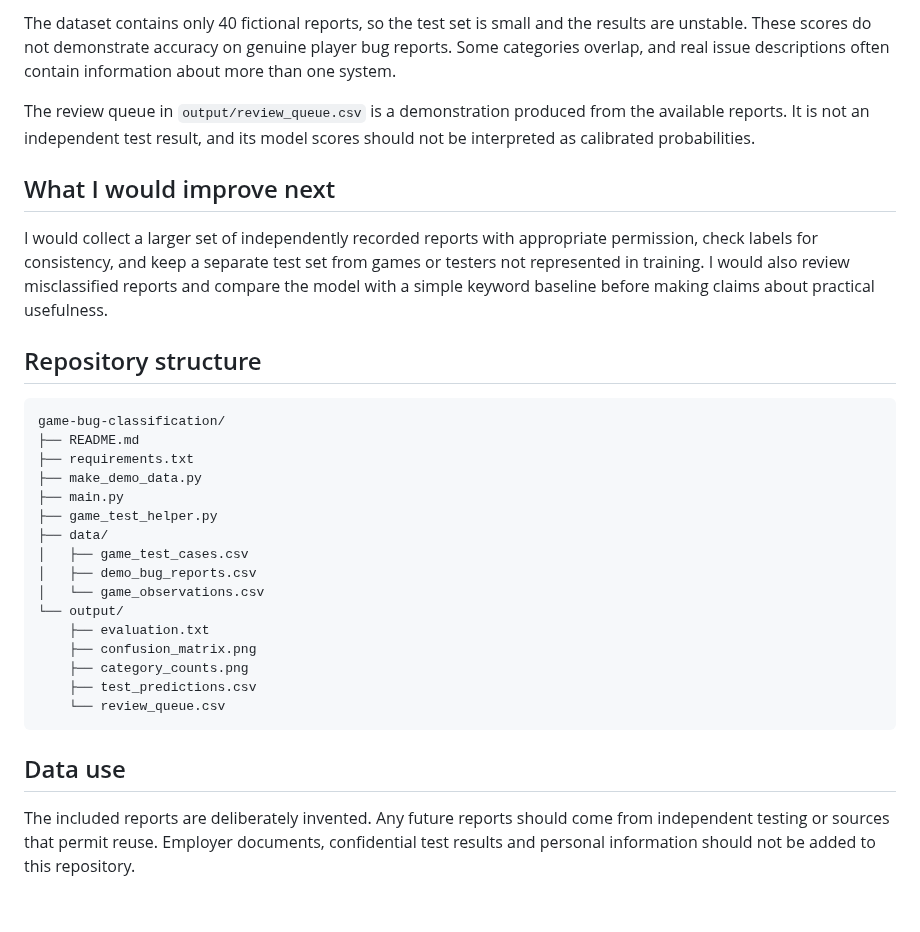
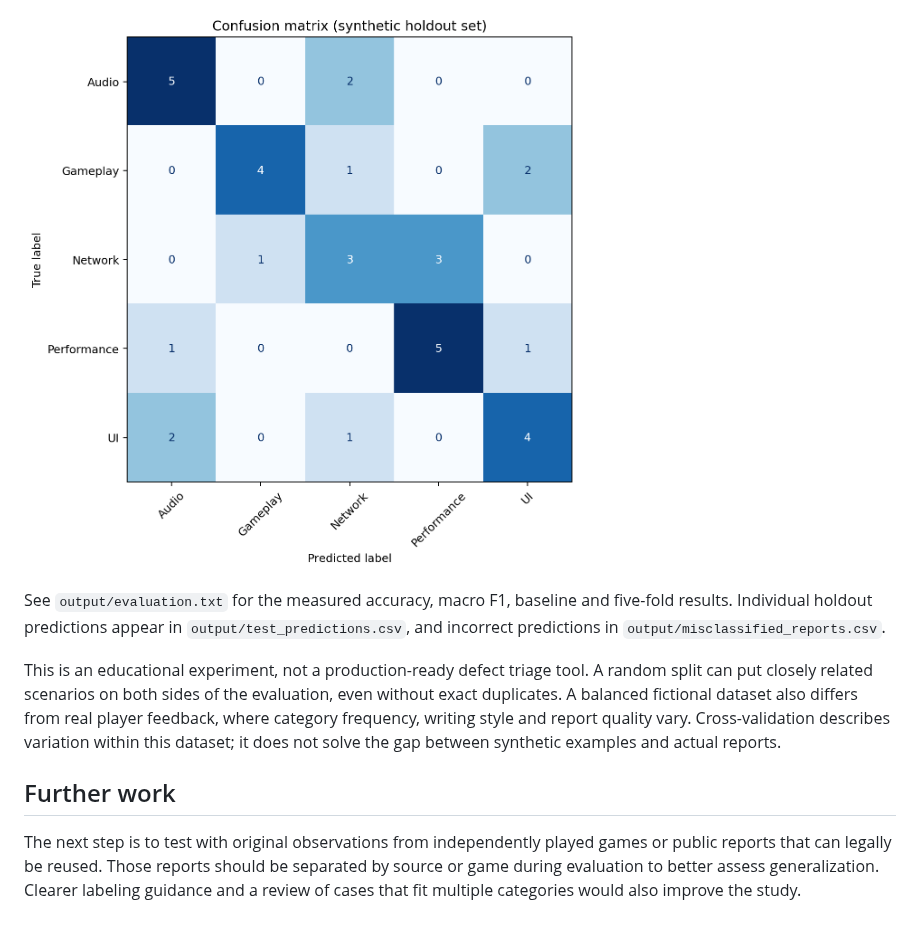
Before and after one commit to Wren0709/game-bug-classification, a Markdown page: README.md, the part around one of its changes. Rendered like a GitHub page; pictures changed too: output/confusion_matrix.png (added).

````diff
--- a/README.md
+++ b/README.md
@@ -51,33 +48,10 @@ The evaluation report is saved to `output/evaluation.txt`. The chart below shows
 
-The dataset contains only 40 fictional reports, so the test set is small and the results are unstable. These scores do not demonstrate accuracy on genuine player bug reports. Some categories overlap, and real issue descriptions often contain information about more than one system.
+![Confusion matrix](output/confusion_matrix.png)
 
-The review queue in `output/review_queue.csv` is a demonstration produced from the available reports. It is not an independent test result, and its model scores should not be interpreted as calibrated probabilities.
+See `output/evaluation.txt` for the measured accuracy, macro F1, baseline and five-fold results. Individual holdout predictions appear in `output/test_predictions.csv`, and incorrect predictions in `output/misclassified_reports.csv`.
 
-## What I would improve next
+This is an educational experiment, not a production-ready defect triage tool. A random split can put closely related scenarios on both sides of the evaluation, even without exact duplicates. A balanced fictional dataset also differs from real player feedback, where category frequency, writing style and report quality vary. Cross-validation describes variation within this dataset; it does not solve the gap between synthetic examples and actual reports.
 
-I would collect a larger set of independently recorded reports with appropriate permission, check labels for consistency, and keep a separate test set from games or testers not represented in training. I would also review misclassified reports and compare the model with a simple keyword baseline before making claims about practical usefulness.
+## Further work
 
-## Repository structure
-
-```text
-game-bug-classification/
-├── README.md
-├── requirements.txt
-├── make_demo_data.py
-├── main.py
-├── game_test_helper.py
-├── data/
-│   ├── game_test_cases.csv
-│   ├── demo_bug_reports.csv
-│   └── game_observations.csv
-└── output/
-    ├── evaluation.txt
-    ├── confusion_matrix.png
-    ├── category_counts.png
-    ├── test_predictions.csv
-    └── review_queue.csv
-```
-
-## Data use
-
-The included reports are deliberately invented. Any future reports should come from independent testing or sources that permit reuse. Employer documents, confidential test results and personal information should not be added to this repository.
+The next step is to test with original observations from independently played games or public reports that can legally be reused. Those reports should be separated by source or game during evaluation to better assess generalization. Clearer labeling guidance and a review of cases that fit multiple categories would also improve the study.
````
Also changed, not shown: other parts of README.md (+23 -26 lines), output/category_counts.png (added), 10 other files.
